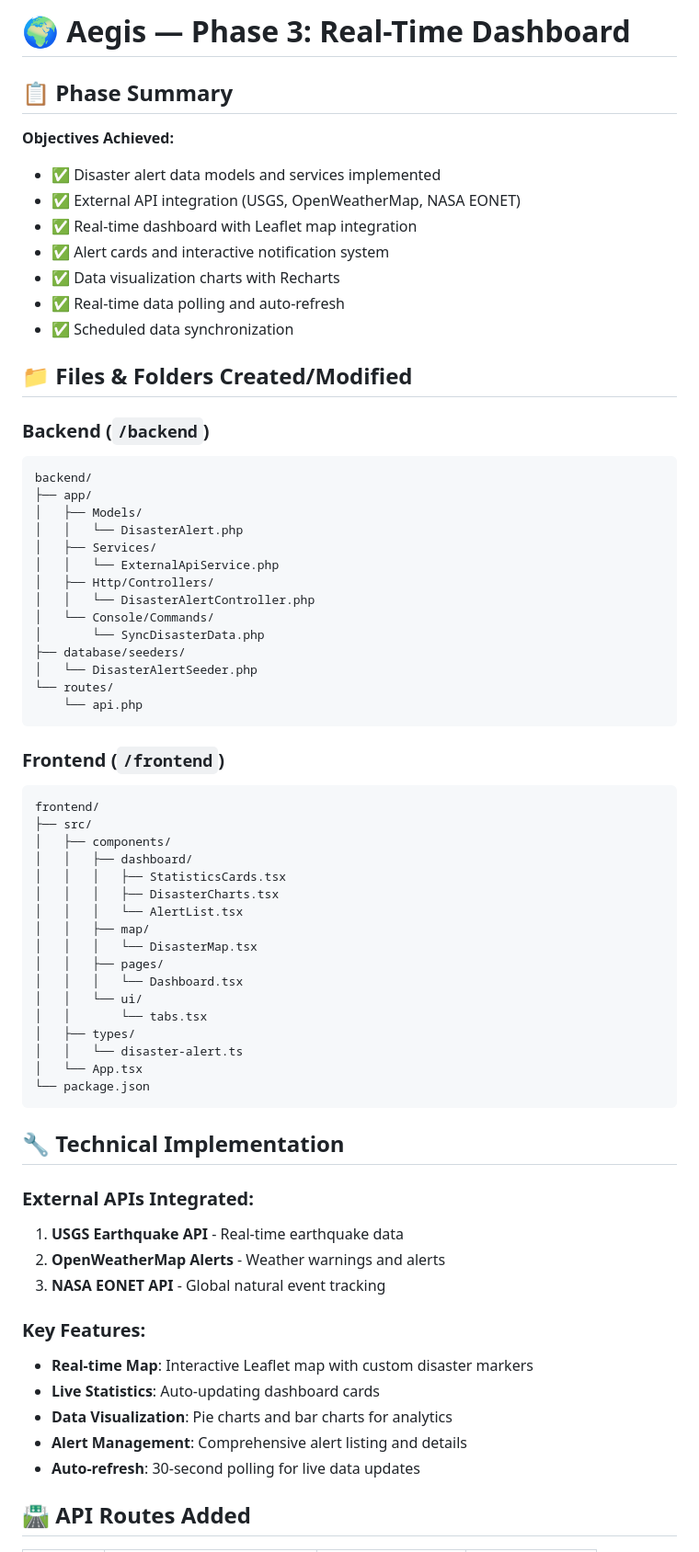
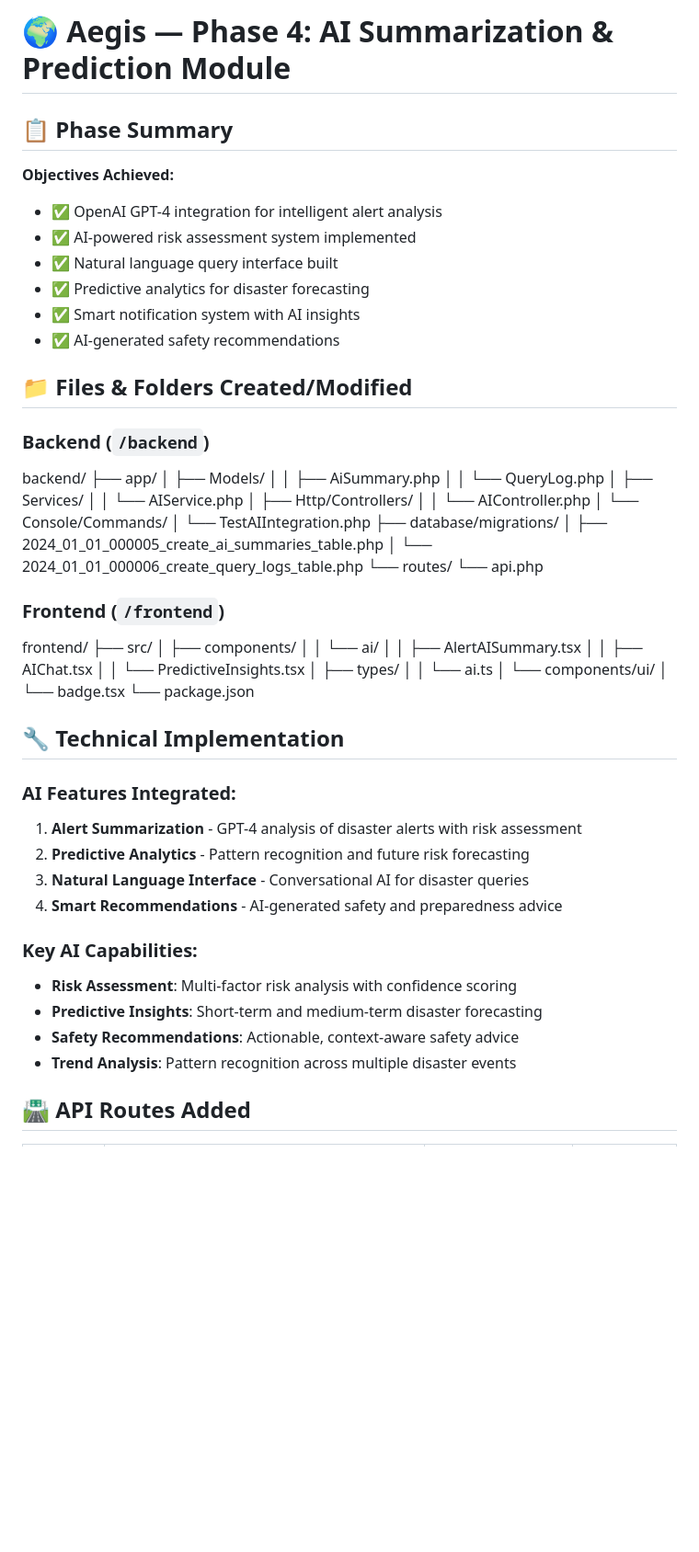
Before and after one commit to tuboa2/aegis, a Markdown page: README.md, the part around one of its changes. Shown at 92% size. Rendered like a GitHub page; blank space fills up the shorter version.

````diff
--- a/README.md
+++ b/README.md
@@ -1,70 +1,62 @@
-# 🌍 Aegis — Phase 3: Real-Time Dashboard
+# 🌍 Aegis — Phase 4: AI Summarization & Prediction Module
 
 ## 📋 Phase Summary
 
 **Objectives Achieved:**
-- ✅ Disaster alert data models and services implemented
-- ✅ External API integration (USGS, OpenWeatherMap, NASA EONET)
-- ✅ Real-time dashboard with Leaflet map integration
-- ✅ Alert cards and interactive notification system
-- ✅ Data visualization charts with Recharts
-- ✅ Real-time data polling and auto-refresh
-- ✅ Scheduled data synchronization
+- ✅ OpenAI GPT-4 integration for intelligent alert analysis
+- ✅ AI-powered risk assessment system implemented
+- ✅ Natural language query interface built
+- ✅ Predictive analytics for disaster forecasting
+- ✅ Smart notification system with AI insights
+- ✅ AI-generated safety recommendations
 
 ## 📁 Files & Folders Created/Modified
 
 ### Backend (`/backend`)
-```
 backend/
 ├── app/
-│   ├── Models/
-│   │   └── DisasterAlert.php
-│   ├── Services/
-│   │   └── ExternalApiService.php
-│   ├── Http/Controllers/
-│   │   └── DisasterAlertController.php
-│   └── Console/Commands/
-│       └── SyncDisasterData.php
-├── database/seeders/
-│   └── DisasterAlertSeeder.php
+│ ├── Models/
+│ │ ├── AiSummary.php
+│ │ └── QueryLog.php
+│ ├── Services/
+│ │ └── AIService.php
+│ ├── Http/Controllers/
+│ │ └── AIController.php
+│ └── Console/Commands/
+│ └── TestAIIntegration.php
+├── database/migrations/
+│ ├── 2024_01_01_000005_create_ai_summaries_table.php
+│ └── 2024_01_01_000006_create_query_logs_table.php
 └── routes/
-    └── api.php
-```
+└── api.php
 
 ### Frontend (`/frontend`)
-```
 frontend/
 ├── src/
-│   ├── components/
-│   │   ├── dashboard/
-│   │   │   ├── StatisticsCards.tsx
-│   │   │   ├── DisasterCharts.tsx
-│   │   │   └── AlertList.tsx
-│   │   ├── map/
-│   │   │   └── DisasterMap.tsx
-│   │   ├── pages/
-│   │   │   └── Dashboard.tsx
-│   │   └── ui/
-│   │       └── tabs.tsx
-│   ├── types/
-│   │   └── disaster-alert.ts
-│   └── App.tsx
+│ ├── components/
+│ │ └── ai/
+│ │ ├── AlertAISummary.tsx
+│ │ ├── AIChat.tsx
+│ │ └── PredictiveInsights.tsx
+│ ├── types/
+│ │ └── ai.ts
+│ └── components/ui/
+│ └── badge.tsx
 └── package.json
-```
 
 ## 🔧 Technical Implementation
 
-### External APIs Integrated:
-1. **USGS Earthquake API** - Real-time earthquake data
-2. **OpenWeatherMap Alerts** - Weather warnings and alerts
-3. **NASA EONET API** - Global natural event tracking
+### AI Features Integrated:
+1. **Alert Summarization** - GPT-4 analysis of disaster alerts with risk assessment
+2. **Predictive Analytics** - Pattern recognition and future risk forecasting
+3. **Natural Language Interface** - Conversational AI for disaster queries
+4. **Smart Recommendations** - AI-generated safety and preparedness advice
 
-### Key Features:
-- **Real-time Map**: Interactive Leaflet map with custom disaster markers
-- **Live Statistics**: Auto-updating dashboard cards
-- **Data Visualization**: Pie charts and bar charts for analytics
-- **Alert Management**: Comprehensive alert listing and details
-- **Auto-refresh**: 30-second polling for live data updates
+### Key AI Capabilities:
+- **Risk Assessment**: Multi-factor risk analysis with confidence scoring
+- **Predictive Insights**: Short-term and medium-term disaster forecasting
+- **Safety Recommendations**: Actionable, context-aware safety advice
+- **Trend Analysis**: Pattern recognition across multiple disaster events
 
 ## 🛣️ API Routes Added
 
````
Also changed, not shown: other parts of README.md (+83 -66 lines).
